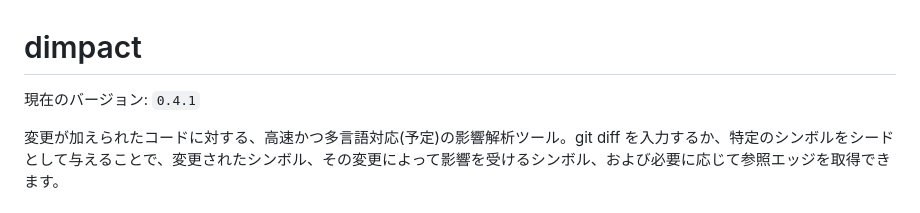
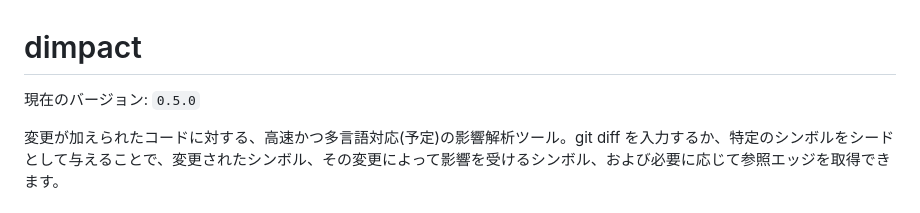
Before and after one commit to n01e0/dimpact, a Markdown page: README_ja.md, the part around the change. Drawn GitHub-style.

```diff
--- a/README_ja.md
+++ b/README_ja.md
@@ -1,6 +1,6 @@
 # dimpact
 
-現在のバージョン: `0.4.1`
+現在のバージョン: `0.5.0`
 
 変更が加えられたコードに対する、高速かつ多言語対応(予定)の影響解析ツール。git diff を入力するか、特定のシンボルをシードとして与えることで、変更されたシンボル、その変更によって影響を受けるシンボル、および必要に応じて参照エッジを取得できます。
 
```
Also changed, not shown: README.md (+1 -1 lines).
